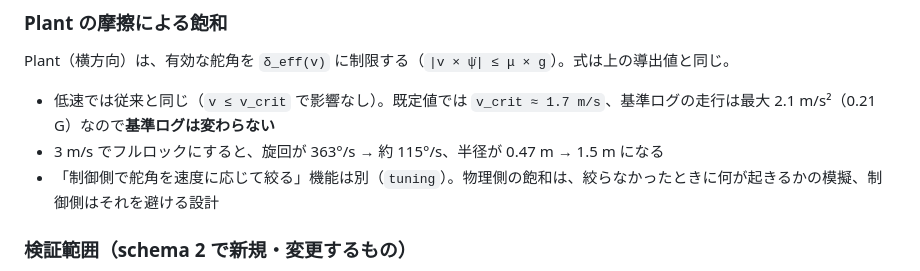
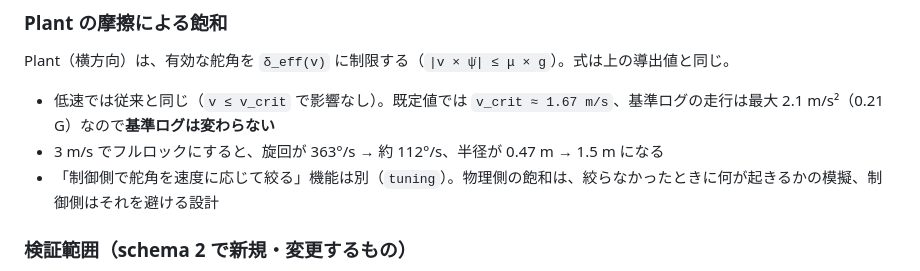
Before and after one commit to Hidenori24/SDV, a Markdown page: docs/adr/ADR-0003-config-nvm.md, the part around the change. Drawn GitHub-style.

Commit message:
docs: ADR-0003 改訂1の数値を検算して修正(115→112°/s、v_crit 1.67 m/s)
Co-Authored-By: Claude Sonnet 5.5 <noreply@anthropic.com>
Claude-Session: https://claude.ai/code/session_01C4hd1pjDWZ9n8ngphtFjEx

```diff
--- a/docs/adr/ADR-0003-config-nvm.md
+++ b/docs/adr/ADR-0003-config-nvm.md
@@ -154,8 +154,8 @@ OTA の「更新後ヘルスチェック → 失敗なら戻す」に相当。
 
 ### Plant の摩擦による飽和
 Plant（横方向）は、有効な舵角を `δ_eff(v)` に制限する（`|v × ψ̇| ≤ μ × g`）。式は上の導出値と同じ。
-- 低速では従来と同じ（`v ≤ v_crit` で影響なし）。既定値では `v_crit ≈ 1.7 m/s`、基準ログの走行は最大 2.1 m/s²（0.21 G）なので**基準ログは変わらない**
-- 3 m/s でフルロックにすると、旋回が 363°/s → 約 115°/s、半径が 0.47 m → 1.5 m になる
+- 低速では従来と同じ（`v ≤ v_crit` で影響なし）。既定値では `v_crit ≈ 1.67 m/s`、基準ログの走行は最大 2.1 m/s²（0.21 G）なので**基準ログは変わらない**
+- 3 m/s でフルロックにすると、旋回が 363°/s → 約 112°/s、半径が 0.47 m → 1.5 m になる
 - 「制御側で舵角を速度に応じて絞る」機能は別（`tuning`）。物理側の飽和は、絞らなかったときに何が起きるかの模擬、制御側はそれを避ける設計
 
 ### 検証範囲（schema 2 で新規・変更するもの）
```
